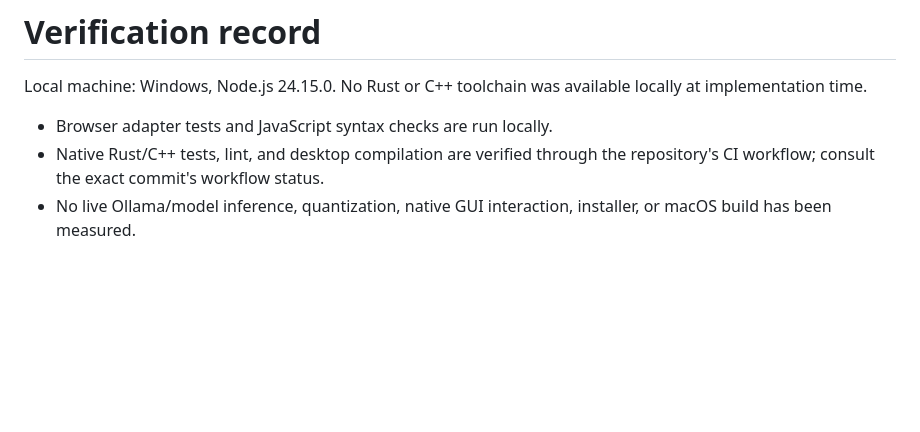
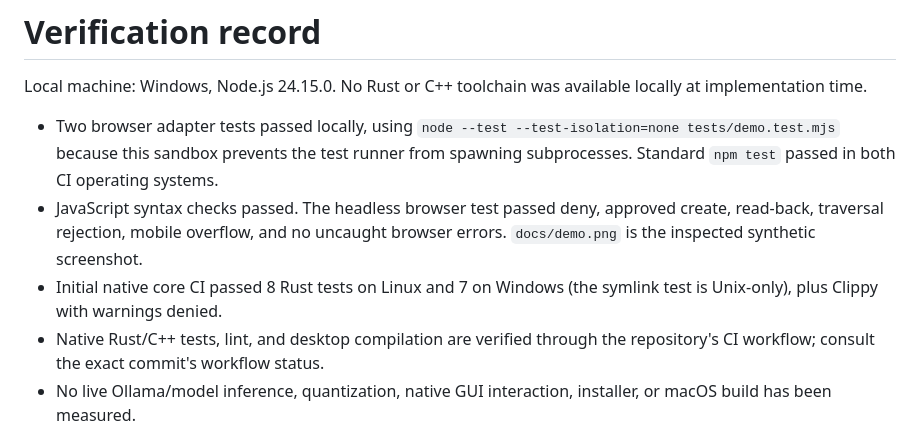
Before and after one commit to dileepreddy27/localtrust-desktop, a Markdown page: docs/VERIFICATION.md, the part around the change. Rendered like a GitHub page; blank space fills up the shorter version.

```diff
--- a/docs/VERIFICATION.md
+++ b/docs/VERIFICATION.md
@@ -2,7 +2,9 @@
 
 Local machine: Windows, Node.js 24.15.0. No Rust or C++ toolchain was available locally at implementation time.
 
-- Browser adapter tests and JavaScript syntax checks are run locally.
+- Two browser adapter tests passed locally, using `node --test --test-isolation=none tests/demo.test.mjs` because this sandbox prevents the test runner from spawning subprocesses. Standard `npm test` passed in both CI operating systems.
+- JavaScript syntax checks passed. The headless browser test passed deny, approved create, read-back, traversal rejection, mobile overflow, and no uncaught browser errors. `docs/demo.png` is the inspected synthetic screenshot.
+- Initial native core CI passed 8 Rust tests on Linux and 7 on Windows (the symlink test is Unix-only), plus Clippy with warnings denied.
 - Native Rust/C++ tests, lint, and desktop compilation are verified through the repository's CI workflow; consult the exact commit's workflow status.
 - No live Ollama/model inference, quantization, native GUI interaction, installer, or macOS build has been measured.
 - Browser demo uses in-memory synthetic data. It does not exercise native filesystem enforcement.
```
Also changed, not shown: README.md (+4 -0 lines), docs/demo.png (added), 2 other files.
